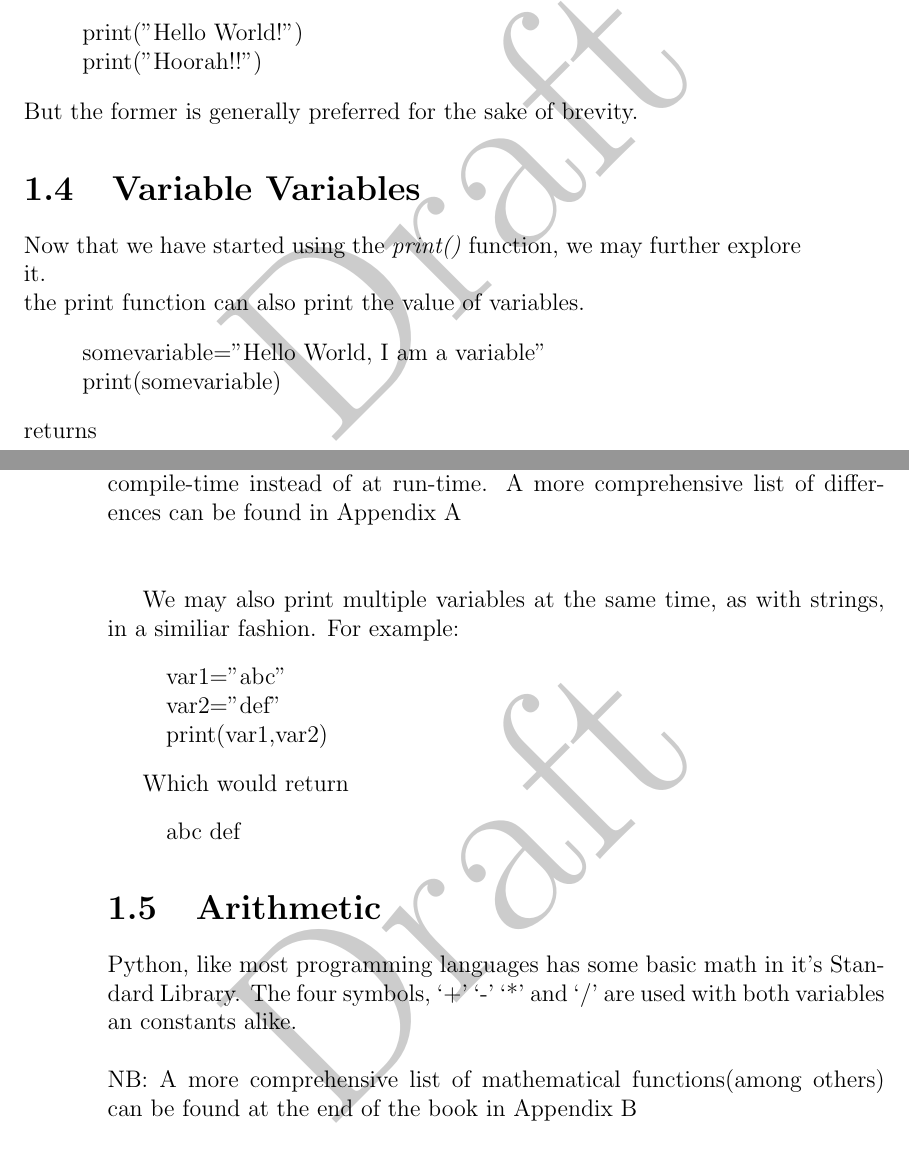
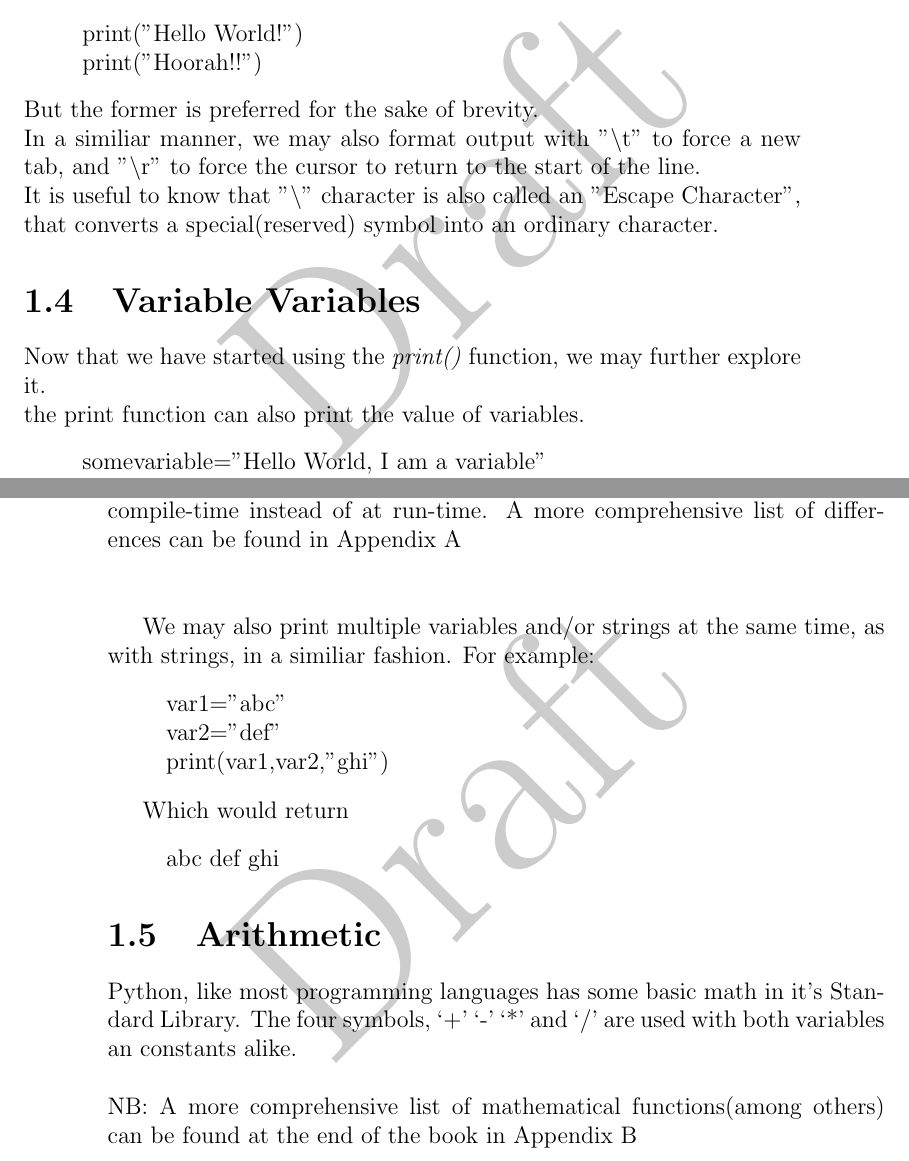
Before and after one commit to samarth-ramesh/pyBook, a LaTeX thesis (tex/main.tex, which reads tex/chapter1.tex): two parts of pages 5 and 6 of 12, joined at a grey line, cut so that both start at the same text. Compiled offline with pdfLaTeX.

Commit message:
modified:   chapter1.tex 	modified:   main.pdf Added a bit more to arithmetic and variables

```diff
--- a/tex/chapter1.tex
+++ b/tex/chapter1.tex
@@ -67,7 +67,9 @@ The above script returns the same output as:
 print("Hello World!")\\
 print("Hoorah!!")
 \end{quote}
-But the former is generally preferred for the sake of brevity.
+But the former is preferred for the sake of brevity.\\
+In a similiar manner, we may also format output with "\textbackslash t" to force a new tab, and "\textbackslash r" to force the cursor to return to the start of the line.\\
+It is useful to know that "\textbackslash" character is also called an "Escape Character", that converts a special(reserved) symbol into an ordinary character.
 \section{Variable Variables}
 Now that we have started using the \emph{print()} function, we may further explore it.\\
 the print function can also print the value of variables.
@@ -89,16 +91,16 @@ In Python, all variables are not \emph{declared}, they are \emph{assigned}. This
 NB: A language is statically-typed if the type of a variable is known at compile-time instead of at run-time. A more comprehensive list of differences can be found in Appendix A
 \\ \\
 
-We may also print multiple variables at the same time, as with strings, in a similiar fashion. For example:
+We may also print multiple variables and/or strings at the same time, as with strings, in a similiar fashion. For example:
 \begin{quote}
 var1="abc"\\
 var2="def"\\
-print(var1,var2)
+print(var1,var2,"ghi")
 \end{quote}
 
 Which would return
 \begin{quote}
-abc def
+abc def ghi
 \end{quote}
 
 \section{Arithmetic}
```
Also changed, not shown: tex/main.pdf, 2 other files.
